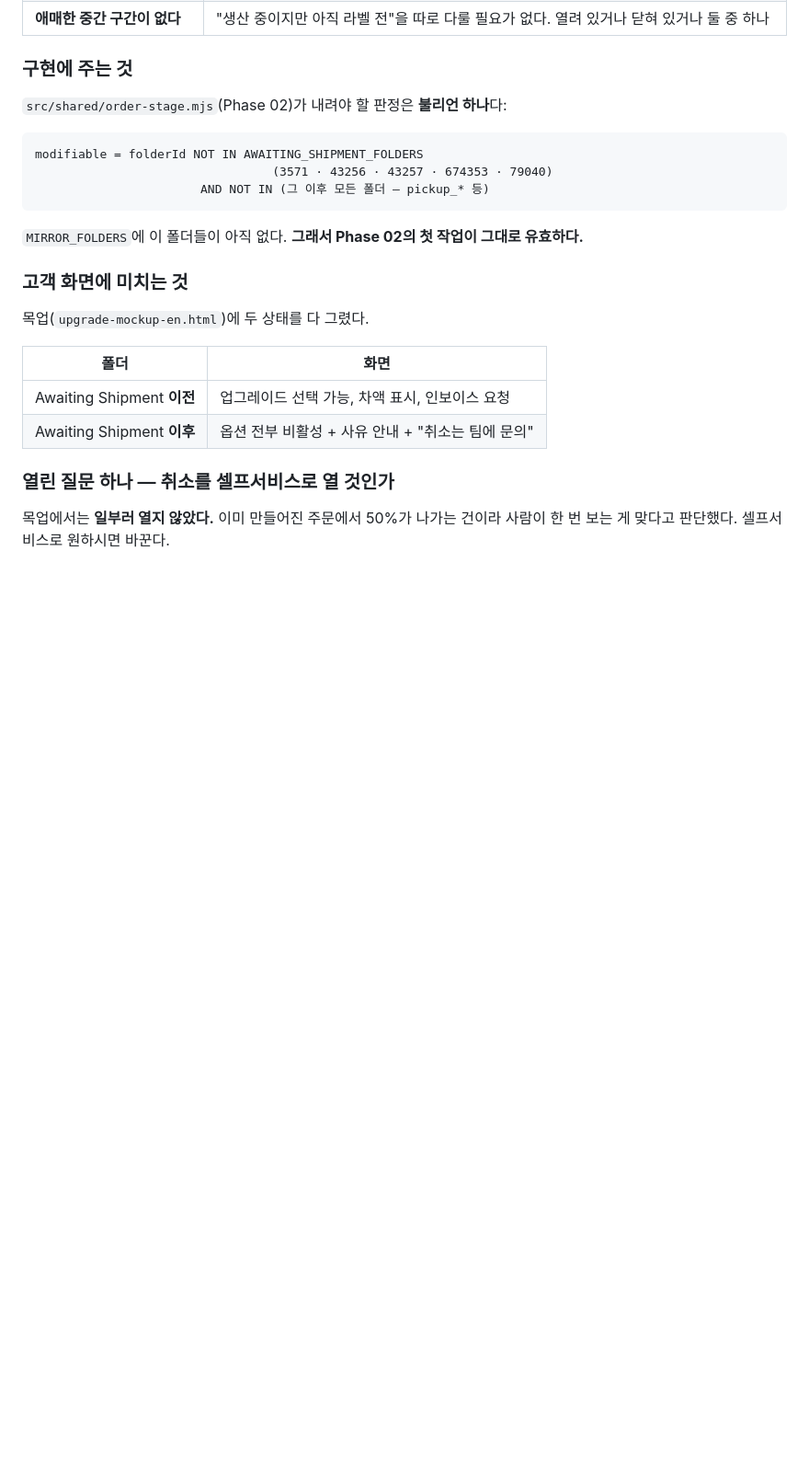
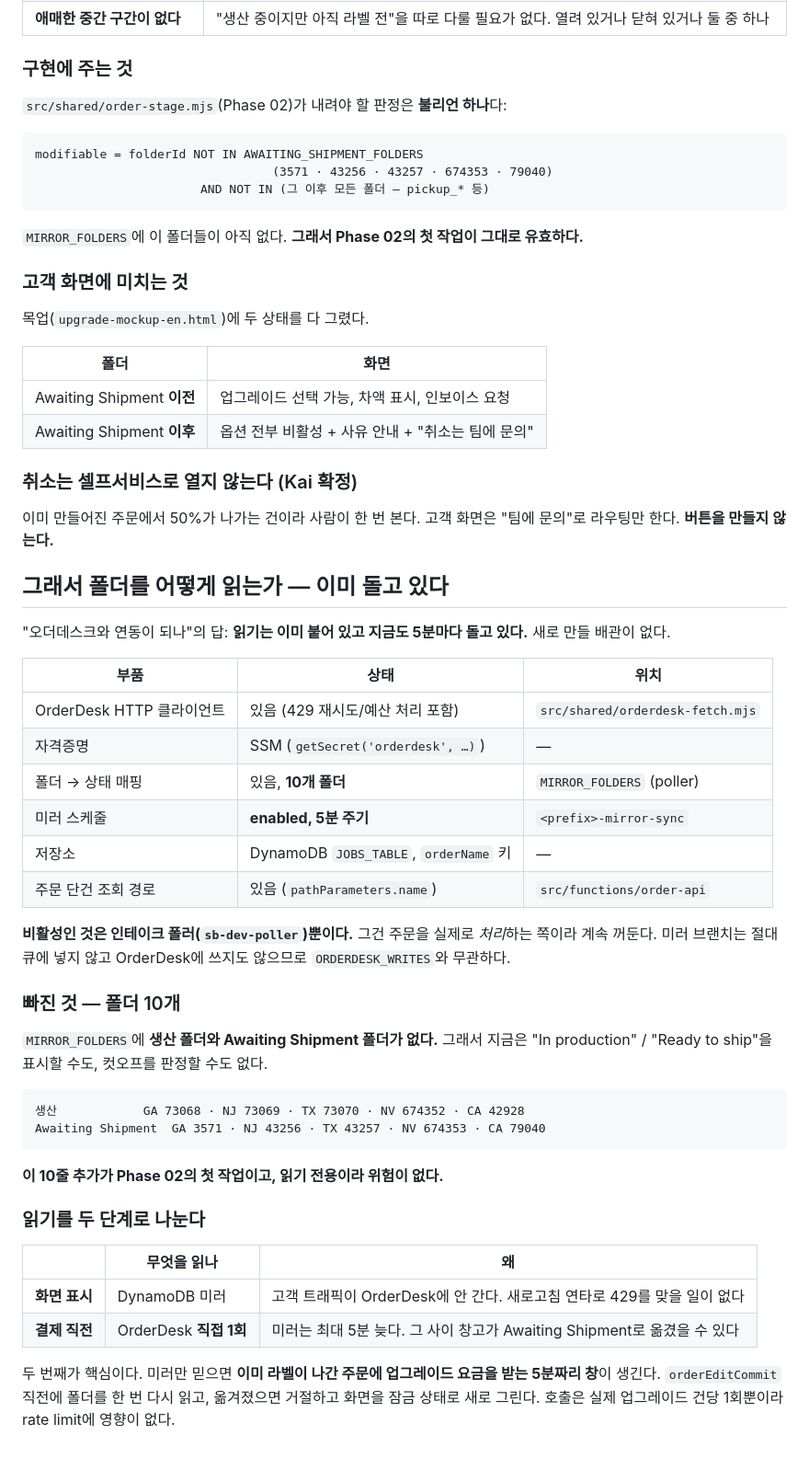
Before and after one commit to ralphboba/StickersBanners-AWS-Infra, a Markdown page: docs/order-lifecycle-and-refunds.md, the part around the change. Shown at 92% size. Drawn GitHub-style; blank space fills up the shorter version.

Commit message:
docs: settle self-service cancellation and record how the status read works
Cancellation stays with the team; no customer-facing button.

Answers the OrderDesk integration question from what is actually
deployed: the read path already exists and the display-only mirror
schedule runs every five minutes, so nothing new has to be built. Only
the intake poller is disabled, and it stays that way.

What is missing is ten folder ids (production and Awaiting Shipment) in
MIRROR_FOLDERS, without which the page cannot show the production stages
or judge the cutoff.

Splits the read in two: the mirror for display, and one direct OrderDesk
read immediately before charging, which closes the five-minute window in
which an order could move to Awaiting Shipment between the poll and the
customer paying.

Co-Authored-By: Claude Opus 5 <noreply@anthropic.com>
Claude-Session: https://claude.ai/code/session_01RFdtYaoBaVuFihSh1Mu5xS

````diff
--- a/docs/order-lifecycle-and-refunds.md
+++ b/docs/order-lifecycle-and-refunds.md
@@ -258,7 +258,49 @@ modifiable = folderId NOT IN AWAITING_SHIPMENT_FOLDERS
 | Awaiting Shipment **이전** | 업그레이드 선택 가능, 차액 표시, 인보이스 요청 |
 | Awaiting Shipment **이후** | 옵션 전부 비활성 + 사유 안내 + "취소는 팀에 문의" |
 
-### 열린 질문 하나 — 취소를 셀프서비스로 열 것인가
+### 취소는 셀프서비스로 열지 않는다 (Kai 확정)
 
-목업에서는 **일부러 열지 않았다.** 이미 만들어진 주문에서 50%가 나가는 건이라
-사람이 한 번 보는 게 맞다고 판단했다. 셀프서비스로 원하시면 바꾼다.
+이미 만들어진 주문에서 50%가 나가는 건이라 사람이 한 번 본다. 고객 화면은
+"팀에 문의"로 라우팅만 한다. **버튼을 만들지 않는다.**
+
+## 그래서 폴더를 어떻게 읽는가 — 이미 돌고 있다
+
+"오더데스크와 연동이 되나"의 답: **읽기는 이미 붙어 있고 지금도 5분마다 돌고 있다.**
+새로 만들 배관이 없다.
+
+| 부품 | 상태 | 위치 |
+| --- | --- | --- |
+| OrderDesk HTTP 클라이언트 | 있음 (429 재시도/예산 처리 포함) | `src/shared/orderdesk-fetch.mjs` |
+| 자격증명 | SSM (`getSecret('orderdesk', …)`) | — |
+| 폴더 → 상태 매핑 | 있음, **10개 폴더** | `MIRROR_FOLDERS` (poller) |
+| 미러 스케줄 | **enabled, 5분 주기** | `<prefix>-mirror-sync` |
+| 저장소 | DynamoDB `JOBS_TABLE`, `orderName` 키 | — |
+| 주문 단건 조회 경로 | 있음 (`pathParameters.name`) | `src/functions/order-api` |
+
+**비활성인 것은 인테이크 폴러(`sb-dev-poller`)뿐이다.** 그건 주문을 실제로 *처리*하는
+쪽이라 계속 꺼둔다. 미러 브랜치는 절대 큐에 넣지 않고 OrderDesk에 쓰지도 않으므로
+`ORDERDESK_WRITES`와 무관하다.
+
+### 빠진 것 — 폴더 10개
+
+`MIRROR_FOLDERS`에 **생산 폴더와 Awaiting Shipment 폴더가 없다.** 그래서 지금은
+"In production" / "Ready to ship"을 표시할 수도, 컷오프를 판정할 수도 없다.
+
+```
+생산            GA 73068 · NJ 73069 · TX 73070 · NV 674352 · CA 42928
+Awaiting Shipment  GA 3571 · NJ 43256 · TX 43257 · NV 674353 · CA 79040
+```
+
+**이 10줄 추가가 Phase 02의 첫 작업이고, 읽기 전용이라 위험이 없다.**
+
+### 읽기를 두 단계로 나눈다
+
+| | 무엇을 읽나 | 왜 |
+| --- | --- | --- |
+| **화면 표시** | DynamoDB 미러 | 고객 트래픽이 OrderDesk에 안 간다. 새로고침 연타로 429를 맞을 일이 없다 |
+| **결제 직전** | OrderDesk **직접 1회** | 미러는 최대 5분 늦다. 그 사이 창고가 Awaiting Shipment로 옮겼을 수 있다 |
+
+두 번째가 핵심이다. 미러만 믿으면 **이미 라벨이 나간 주문에 업그레이드 요금을 받는
+5분짜리 창**이 생긴다. `orderEditCommit` 직전에 폴더를 한 번 다시 읽고, 옮겨졌으면
+거절하고 화면을 잠금 상태로 새로 그린다. 호출은 실제 업그레이드 건당 1회뿐이라
+rate limit에 영향이 없다.
````
